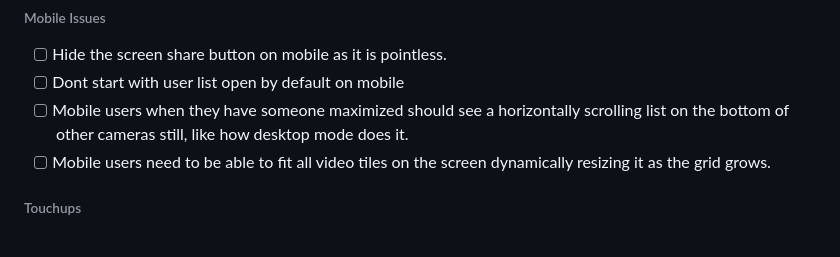
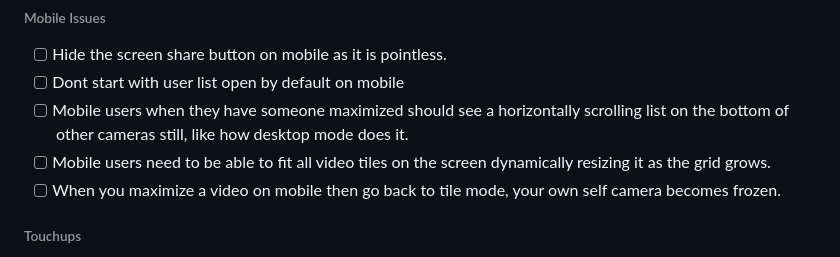
Before and after one commit to acidvegas/hardchats, a Markdown page: README.md, the part around the change. GitHub-like rendering.

Commit message:
Added notice on mobile bug found

```diff
--- a/README.md
+++ b/README.md
@@ -100,6 +100,7 @@ loadmodule "websocket_common";
 - [ ] Dont start with user list open by default on mobile
 - [ ] Mobile users when they have someone maximized should see a horizontally scrolling list on the bottom of other cameras still, like how desktop mode does it.
 - [ ] Mobile users need to be able to fit all video tiles on the screen dynamically resizing it as the grid grows.
+- [ ] When you maximize a video on mobile then go back to tile mode, your own self camera becomes frozen.
 
 ###### Touchups
 - [ ] IRC channel +H history loading on connection
```
